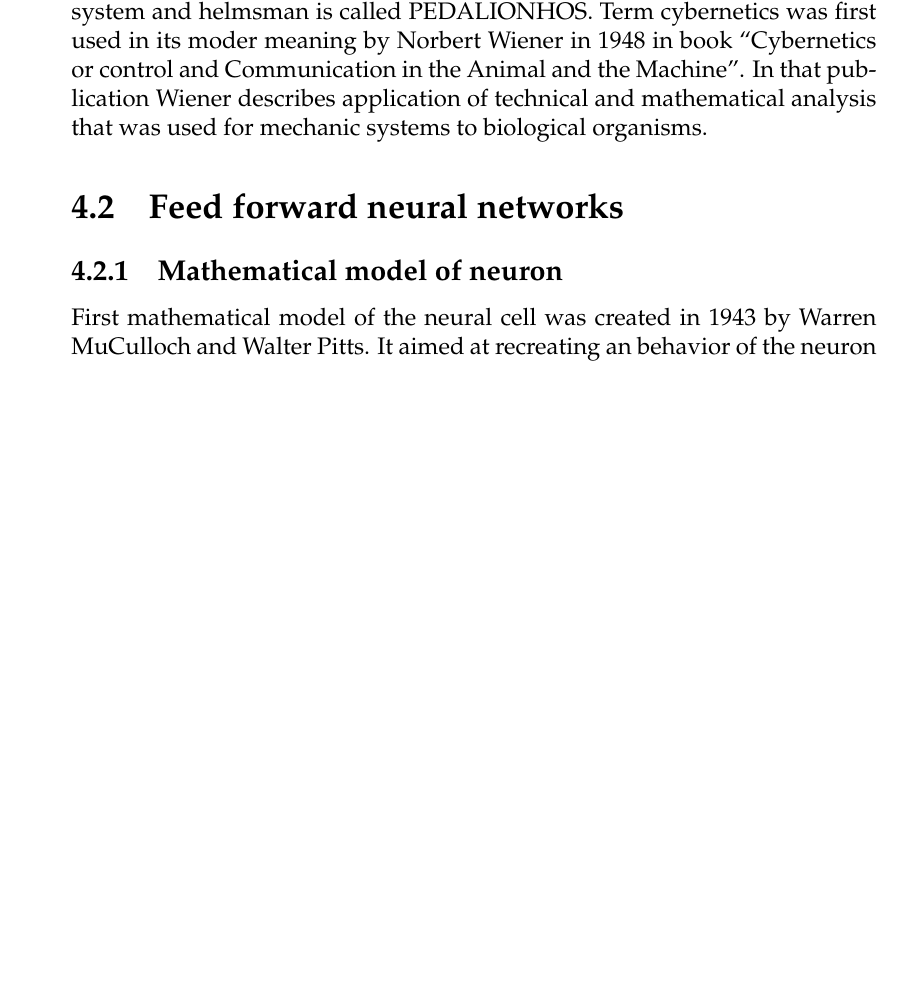
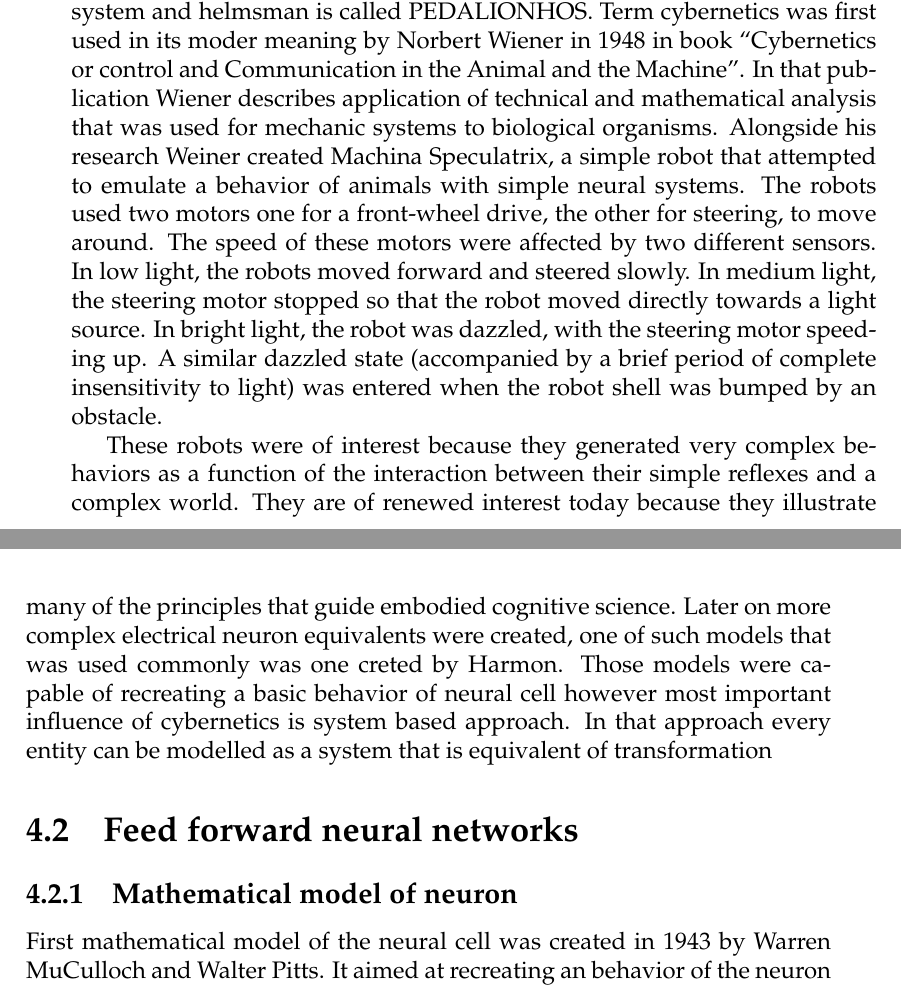
Before and after one commit to Regule/phd, a LaTeX thesis (phd.tex, which reads chapters/neural_networks.tex): part of page 26 of 65 before the commit and two parts of pages 26 and 27 of 67 after it, the two joined at a grey line, cut so that both start at the same text, the shorter picture padded with empty space. Compiled offline with pdfLaTeX.

Commit message:
Wrote a little more

```diff
--- a/chapters/neural_networks.tex
+++ b/chapters/neural_networks.tex
@@ -56,6 +56,18 @@ that was used for mechanic systems to biological organisms.
 	\caption{Machina speculatrix}
 	\label{fig:machina_speculatrix}
 \end{figure}
+Alongside his research Weiner created Machina Speculatrix, a simple robot that attempted to
+emulate a behavior of animals with simple neural systems.
+% FIXME: ZRZYNKA
+The robots used two motors  one for a front-wheel drive, the other for steering, to move around.
+The speed of these motors were affected by two different sensors. In low light,
+the robots moved forward and steered slowly. In medium light, the steering motor stopped so
+that the robot moved directly towards a light source.
+In bright light, the robot was dazzled, with the steering motor speeding up.
+A similar dazzled state (accompanied by a brief period of complete insensitivity to light)
+was entered when the robot shell was bumped by an obstacle.
 
-
-
+These robots were of interest because they generated very complex behaviors as a
+function of the interaction between their simple reflexes and a complex world.
+They are of renewed interest today because they illustrate many of the principles
+that guide embodied cognitive science.
@@ -61,0 +78,4 @@ that was used for mechanic systems to biological organisms.
+	\label{fig:grey_turtle}
+\end{figure}
+Later on more complex electrical neuron equivalents were created, one of such models that
+was used commonly was one creted by Harmon.
@@ -62,3 +85,8 @@ that was used for mechanic systems to biological organisms.
+	\label{fig:harmon}
+\end{figure}
+Those models were capable of recreating a basic behavior of neural cell however most important
+influence of cybernetics is system based approach.
+In that approach every entity can be modelled as a system that is equivalent of transformation
 
 %====================================================================================================
 \section{Feed forward neural networks}
```
Also changed, not shown: res/grey_turtle.png (added), chapters/neural_networks.tex (10 more changed lines).
